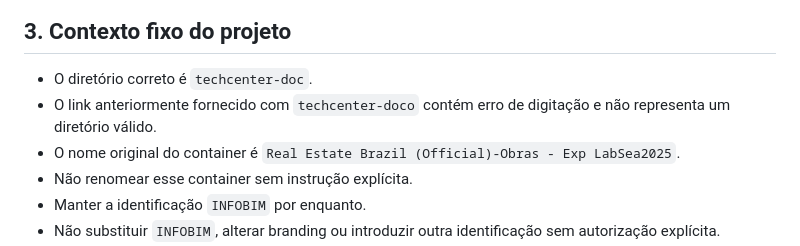
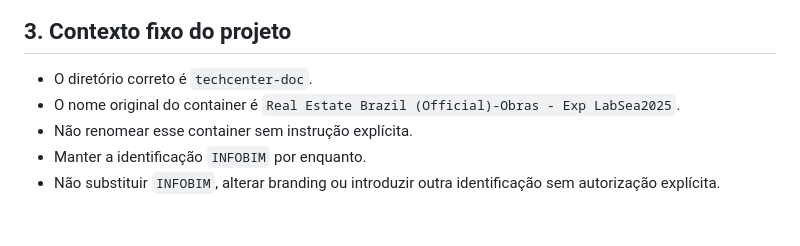
Before and after one commit to EliasMPJunior/my-desktop, a Markdown page: techcenter-doc/AGENTS.md, the part around the change. Drawn GitHub-style; blank space fills up the shorter version.

Commit message:
Fix typo in directory name in AGENTS.md
Corrected a typo in the directory name reference.

```diff
--- a/techcenter-doc/AGENTS.md
+++ b/techcenter-doc/AGENTS.md
@@ -30,7 +30,6 @@ Isso significa:
 ## 3. Contexto fixo do projeto
 
 - O diretório correto é `techcenter-doc`.
-- O link anteriormente fornecido com `techcenter-doco` contém erro de digitação e não representa um diretório válido.
 - O nome original do container é `Real Estate Brazil (Official)-Obras - Exp LabSea2025`.
 - Não renomear esse container sem instrução explícita.
 - Manter a identificação `INFOBIM` por enquanto.
```
